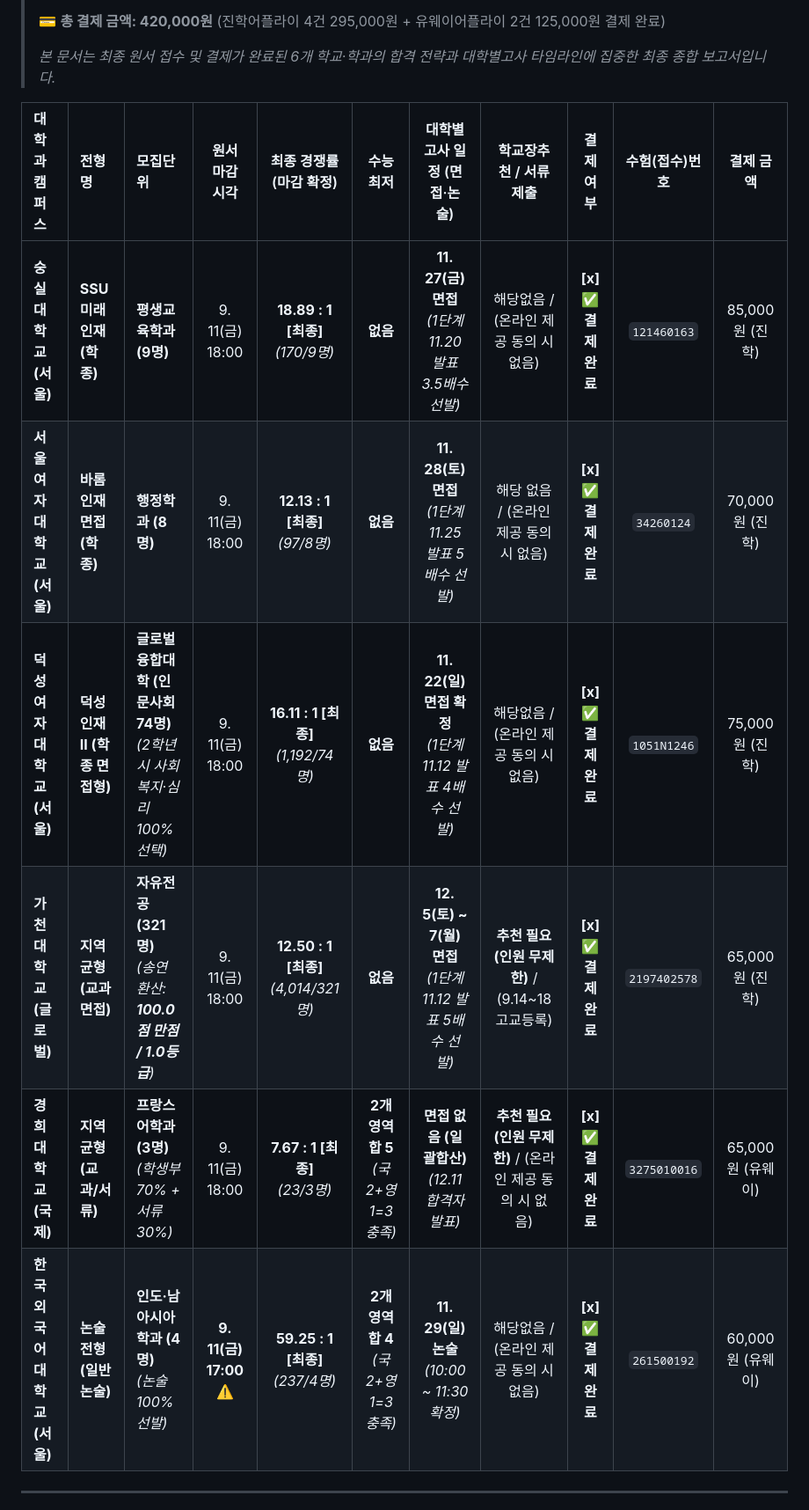
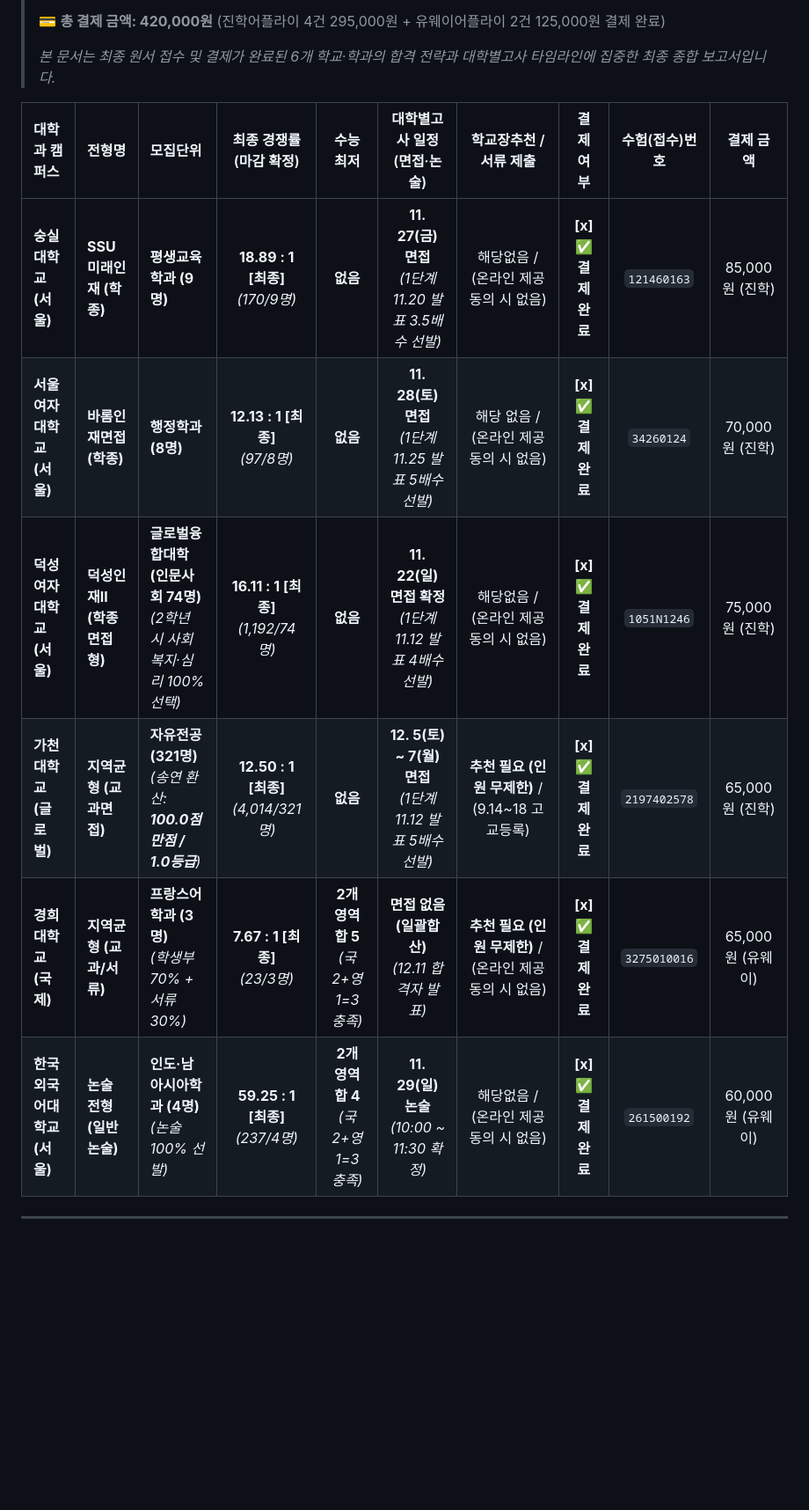
Before and after one commit to ruknabid/susi-dashboard, a Markdown page: 통합_지원_전략.md, the part around the change. Shown at 88% size. GitHub-like rendering; blank space fills up the shorter version.

Commit message:
Docs: 통합_지원_전략 원서 마감 시각 열 삭제

```diff
--- a/통합_지원_전략.md
+++ b/통합_지원_전략.md
@@ -13,14 +13,14 @@
 >
 > *본 문서는 최종 원서 접수 및 결제가 완료된 6개 학교·학과의 합격 전략과 대학별고사 타임라인에 집중한 최종 종합 보고서입니다.*
 
-| 대학과 캠퍼스 | 전형명 | 모집단위 | 원서 마감 시각 | 최종 경쟁률 (마감 확정) | 수능 최저 | 대학별고사 일정 (면접·논술) | 학교장추천 / 서류 제출 | 결제 여부 | 수험(접수)번호 | 결제 금액 |
-| :--- | :--- | :--- | :---: | :---: | :---: | :---: | :---: | :---: | :---: | :---: |
-| **숭실대학교 (서울)** | **SSU미래인재 (학종)** | **평생교육학과 (9명)** | 9. 11(금) 18:00 | **18.89 : 1 [최종]**<br>*(170/9명)* | **없음** | **11. 27(금) 면접**<br>*(1단계 11.20 발표 3.5배수 선발)* | 해당없음 / (온라인 제공 동의 시 없음) | **[x] ✅ 결제완료** | `121460163` | 85,000원 (진학) |
-| **서울여자대학교 (서울)** | **바롬인재면접 (학종)** | **행정학과 (8명)** | 9. 11(금) 18:00 | **12.13 : 1 [최종]**<br>*(97/8명)* | **없음** | **11. 28(토) 면접**<br>*(1단계 11.25 발표 5배수 선발)* | 해당 없음 / (온라인 제공 동의 시 없음) | **[x] ✅ 결제완료** | `34260124` | 70,000원 (진학) |
-| **덕성여자대학교 (서울)** | **덕성인재Ⅱ (학종 면접형)** | **글로벌융합대학 (인문사회 74명)**<br>*(2학년 시 사회복지·심리 100% 선택)* | 9. 11(금) 18:00 | **16.11 : 1 [최종]**<br>*(1,192/74명)* | **없음** | **11. 22(일) 면접 확정**<br>*(1단계 11.12 발표 4배수 선발)* | 해당없음 / (온라인 제공 동의 시 없음) | **[x] ✅ 결제완료** | `1051N1246` | 75,000원 (진학) |
-| **가천대학교 (글로벌)** | **지역균형 (교과면접)** | **자유전공 (321명)**<br>*(송연 환산: **100.0점 만점 / 1.0등급**)* | 9. 11(금) 18:00 | **12.50 : 1 [최종]**<br>*(4,014/321명)* | **없음** | **12. 5(토) ~ 7(월) 면접**<br>*(1단계 11.12 발표 5배수 선발)* | **추천 필요 (인원 무제한)** / (9.14~18 고교등록) | **[x] ✅ 결제완료** | `2197402578` | 65,000원 (진학) |
-| **경희대학교 (국제)** | **지역균형 (교과/서류)** | **프랑스어학과 (3명)**<br>*(학생부 70% + 서류 30%)* | 9. 11(금) 18:00 | **7.67 : 1 [최종]**<br>*(23/3명)* | **2개 영역 합 5**<br>*(국2+영1=3 충족)* | **면접 없음 (일괄합산)**<br>*(12.11 합격자 발표)* | **추천 필요 (인원 무제한)** / (온라인 제공 동의 시 없음) | **[x] ✅ 결제완료** | `3275010016` | 65,000원 (유웨이) |
-| **한국외국어대학교 (서울)** | **논술 전형 (일반 논술)** | **인도·남아시아학과 (4명)**<br>*(논술 100% 선발)* | **9. 11(금) 17:00** ⚠️ | **59.25 : 1 [최종]**<br>*(237/4명)* | **2개 영역 합 4**<br>*(국2+영1=3 충족)* | **11. 29(일) 논술**<br>*(10:00 ~ 11:30 확정)* | 해당없음 / (온라인 제공 동의 시 없음) | **[x] ✅ 결제완료** | `261500192` | 60,000원 (유웨이) |
+| 대학과 캠퍼스 | 전형명 | 모집단위 | 최종 경쟁률 (마감 확정) | 수능 최저 | 대학별고사 일정 (면접·논술) | 학교장추천 / 서류 제출 | 결제 여부 | 수험(접수)번호 | 결제 금액 |
+| :--- | :--- | :--- | :---: | :---: | :---: | :---: | :---: | :---: | :---: |
+| **숭실대학교 (서울)** | **SSU미래인재 (학종)** | **평생교육학과 (9명)** | **18.89 : 1 [최종]**<br>*(170/9명)* | **없음** | **11. 27(금) 면접**<br>*(1단계 11.20 발표 3.5배수 선발)* | 해당없음 / (온라인 제공 동의 시 없음) | **[x] ✅ 결제완료** | `121460163` | 85,000원 (진학) |
+| **서울여자대학교 (서울)** | **바롬인재면접 (학종)** | **행정학과 (8명)** | **12.13 : 1 [최종]**<br>*(97/8명)* | **없음** | **11. 28(토) 면접**<br>*(1단계 11.25 발표 5배수 선발)* | 해당 없음 / (온라인 제공 동의 시 없음) | **[x] ✅ 결제완료** | `34260124` | 70,000원 (진학) |
+| **덕성여자대학교 (서울)** | **덕성인재Ⅱ (학종 면접형)** | **글로벌융합대학 (인문사회 74명)**<br>*(2학년 시 사회복지·심리 100% 선택)* | **16.11 : 1 [최종]**<br>*(1,192/74명)* | **없음** | **11. 22(일) 면접 확정**<br>*(1단계 11.12 발표 4배수 선발)* | 해당없음 / (온라인 제공 동의 시 없음) | **[x] ✅ 결제완료** | `1051N1246` | 75,000원 (진학) |
+| **가천대학교 (글로벌)** | **지역균형 (교과면접)** | **자유전공 (321명)**<br>*(송연 환산: **100.0점 만점 / 1.0등급**)* | **12.50 : 1 [최종]**<br>*(4,014/321명)* | **없음** | **12. 5(토) ~ 7(월) 면접**<br>*(1단계 11.12 발표 5배수 선발)* | **추천 필요 (인원 무제한)** / (9.14~18 고교등록) | **[x] ✅ 결제완료** | `2197402578` | 65,000원 (진학) |
+| **경희대학교 (국제)** | **지역균형 (교과/서류)** | **프랑스어학과 (3명)**<br>*(학생부 70% + 서류 30%)* | **7.67 : 1 [최종]**<br>*(23/3명)* | **2개 영역 합 5**<br>*(국2+영1=3 충족)* | **면접 없음 (일괄합산)**<br>*(12.11 합격자 발표)* | **추천 필요 (인원 무제한)** / (온라인 제공 동의 시 없음) | **[x] ✅ 결제완료** | `3275010016` | 65,000원 (유웨이) |
+| **한국외국어대학교 (서울)** | **논술 전형 (일반 논술)** | **인도·남아시아학과 (4명)**<br>*(논술 100% 선발)* | **59.25 : 1 [최종]**<br>*(237/4명)* | **2개 영역 합 4**<br>*(국2+영1=3 충족)* | **11. 29(일) 논술**<br>*(10:00 ~ 11:30 확정)* | 해당없음 / (온라인 제공 동의 시 없음) | **[x] ✅ 결제완료** | `261500192` | 60,000원 (유웨이) |
 
 ---
 
```
